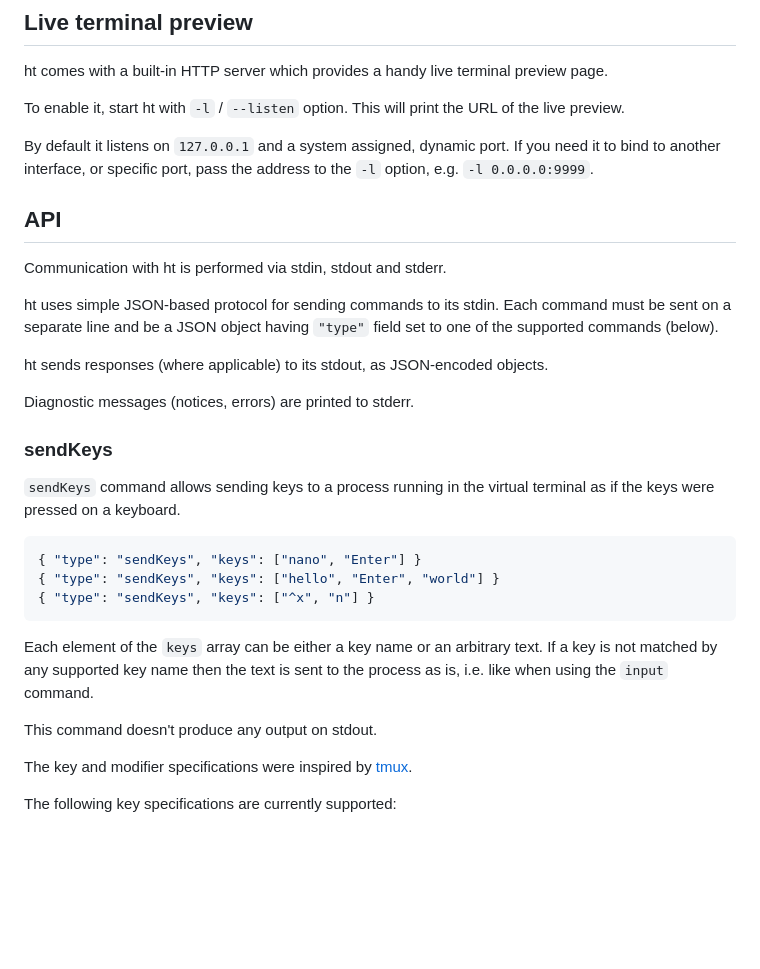
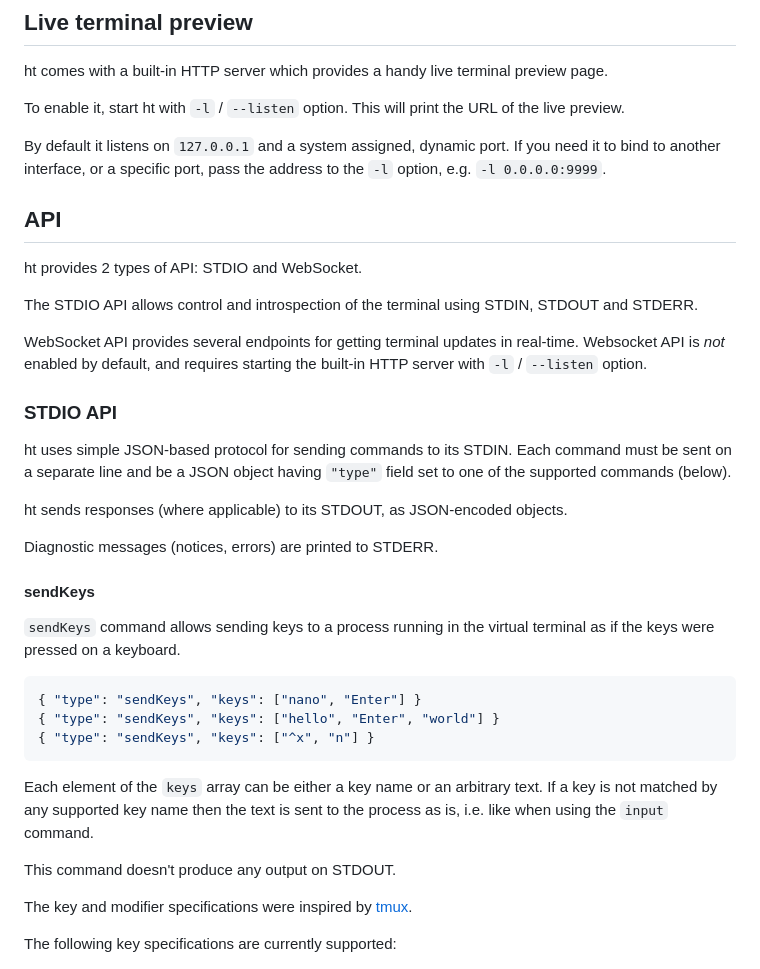
Before and after one commit to memextech/ht, a Markdown page: README.md, the part around one of its changes. Rendered like a GitHub page; blank space fills up the shorter version.

```diff
--- a/README.md
+++ b/README.md
@@ -75,22 +75,31 @@ To enable it, start ht with `-l` / `--listen` option. This will print the URL of
 the live preview.
 
 By default it listens on `127.0.0.1` and a system assigned, dynamic port. If you
-need it to bind to another interface, or specific port, pass the address to the
-`-l` option, e.g. `-l 0.0.0.0:9999`.
+need it to bind to another interface, or a specific port, pass the address to
+the `-l` option, e.g. `-l 0.0.0.0:9999`.
 
 ## API
 
-Communication with ht is performed via stdin, stdout and stderr.
+ht provides 2 types of API: STDIO and WebSocket.
 
-ht uses simple JSON-based protocol for sending commands to its stdin. Each
+The STDIO API allows control and introspection of the terminal using STDIN,
+STDOUT and STDERR.
+
+WebSocket API provides several endpoints for getting terminal updates in
+real-time. Websocket API is _not_ enabled by default, and requires starting the
+built-in HTTP server with `-l` / `--listen` option.
+
+### STDIO API
+
+ht uses simple JSON-based protocol for sending commands to its STDIN. Each
 command must be sent on a separate line and be a JSON object having `"type"`
 field set to one of the supported commands (below).
 
-ht sends responses (where applicable) to its stdout, as JSON-encoded objects.
+ht sends responses (where applicable) to its STDOUT, as JSON-encoded objects.
 
-Diagnostic messages (notices, errors) are printed to stderr.
+Diagnostic messages (notices, errors) are printed to STDERR.
 
-### sendKeys
+#### sendKeys
 
 `sendKeys` command allows sending keys to a process running in the virtual
 terminal as if the keys were pressed on a keyboard.
@@ -105,7 +114,7 @@ Each element of the `keys` array can be either a key name or an arbitrary text.
 If a key is not matched by any supported key name then the text is sent to the
 process as is, i.e. like when using the `input` command.
 
-This command doesn't produce any output on stdout.
+This command doesn't produce any output on STDOUT.
 
 The key and modifier specifications were inspired by
 [tmux](https://github.com/tmux/tmux/wiki/Modifier-Keys).
```
Also changed, not shown: other parts of README.md (+44 -9 lines).
